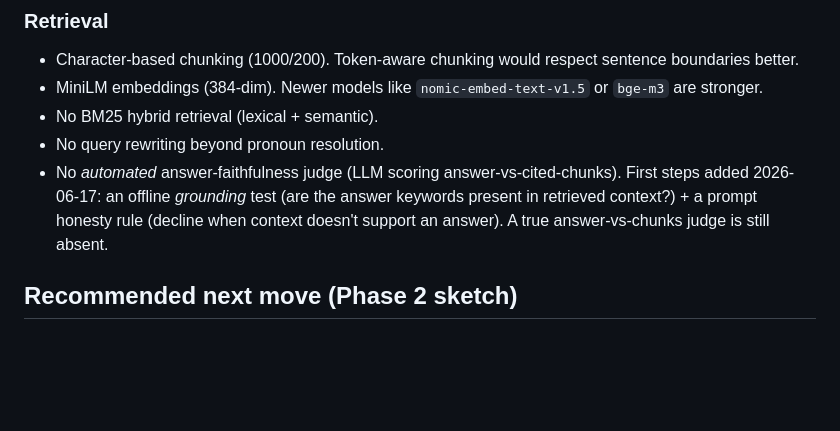
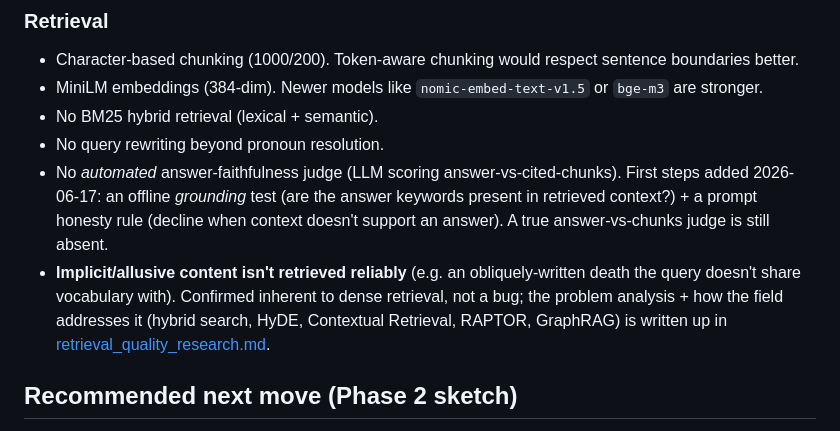
Before and after one commit to D-G-B/GenAI-Book-Assistant, a Markdown page: current_state.md, the part around the change. Rendered like a GitHub page; blank space fills up the shorter version.

```diff
--- a/current_state.md
+++ b/current_state.md
@@ -362,6 +362,10 @@ Honest list of things absent today, ordered by how much they matter for going pu
   added 2026-06-17: an offline *grounding* test (are the answer keywords present in retrieved
   context?) + a prompt honesty rule (decline when context doesn't support an answer). A true
   answer-vs-chunks judge is still absent.
+- **Implicit/allusive content isn't retrieved reliably** (e.g. an obliquely-written death the
+  query doesn't share vocabulary with). Confirmed inherent to dense retrieval, not a bug; the
+  problem analysis + how the field addresses it (hybrid search, HyDE, Contextual Retrieval,
+  RAPTOR, GraphRAG) is written up in [retrieval_quality_research.md](retrieval_quality_research.md).
 
 ## Recommended next move (Phase 2 sketch)
 
```
Also changed, not shown: retrieval_quality_research.md (added, +81 -0 lines).
